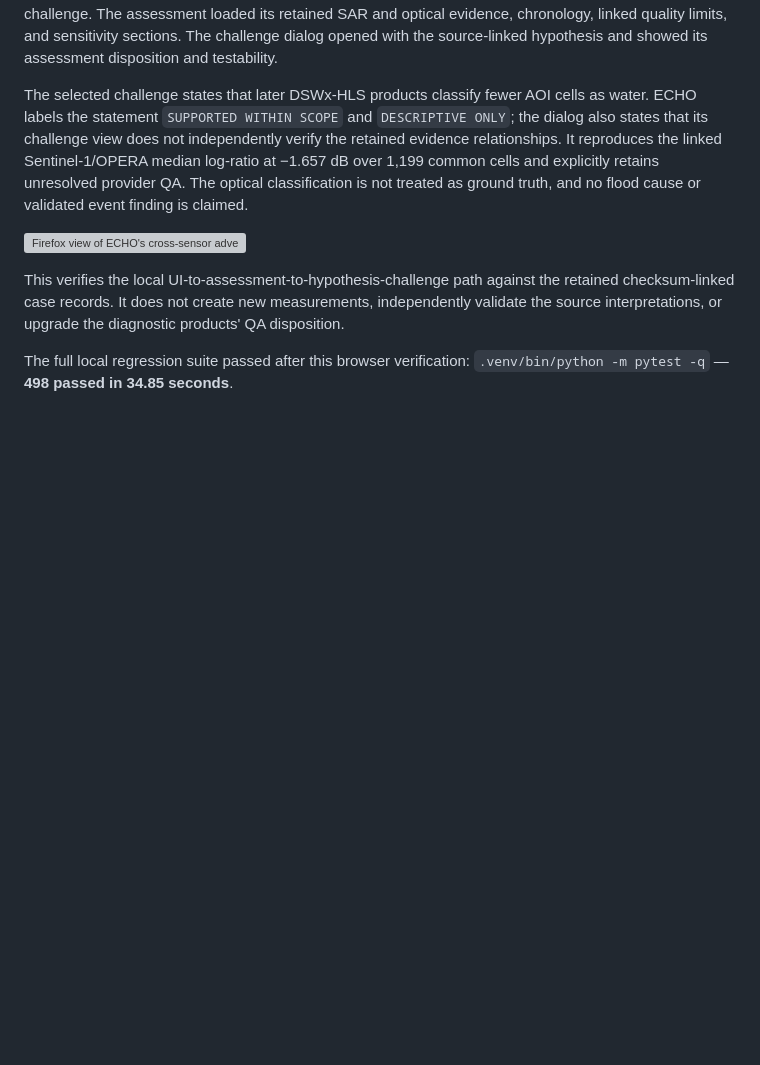
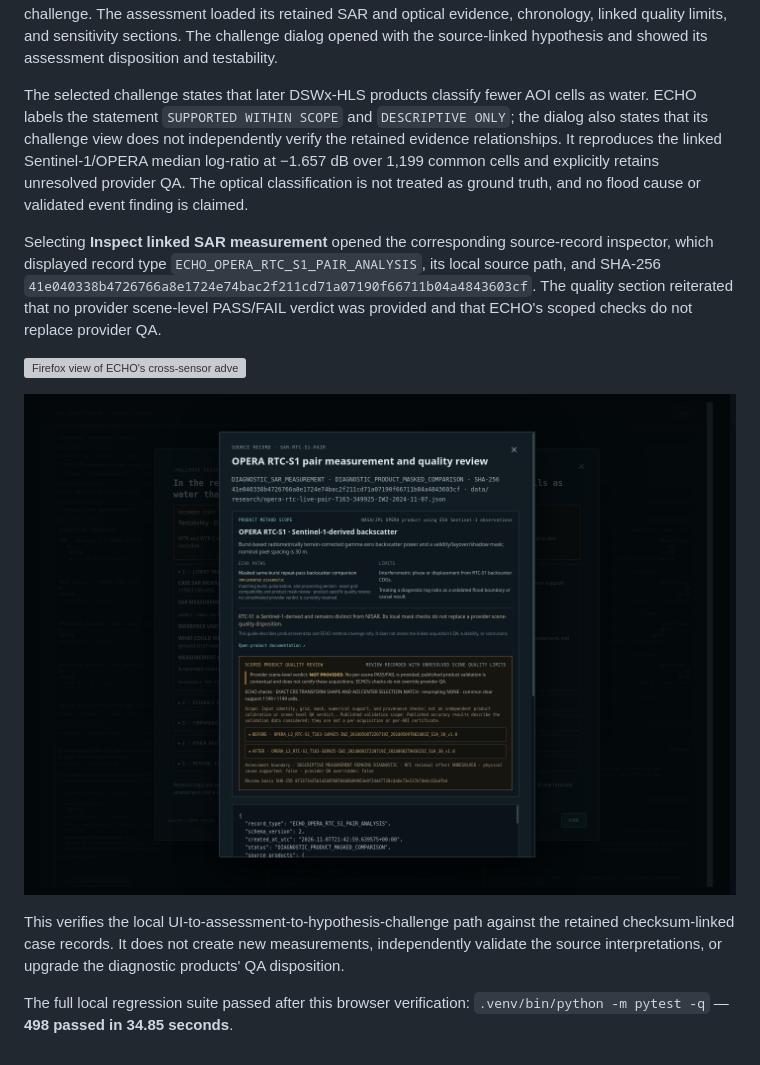
Before and after one commit to DrMK-ctrl/ECHO-Dancing-with-the-SARs-2026, a Markdown page: docs/validation/cross-sensor-challenge-firefox-2026-11-13.md, the part around the change. GitHub-like rendering; pictures changed too: docs/validation/assets/rio-grande-challenge-source-inspector-firefox-2026-11-13.png (added); blank space fills up the shorter version; grey boxes are pictures that could not be loaded.

Commit message:
Verify evidence source inspection from challenge review

```diff
--- a/docs/validation/cross-sensor-challenge-firefox-2026-11-13.md
+++ b/docs/validation/cross-sensor-challenge-firefox-2026-11-13.md
@@ -22,7 +22,16 @@ and explicitly retains unresolved provider QA. The optical classification is
 not treated as ground truth, and no flood cause or validated event finding is
 claimed.
 
+Selecting **Inspect linked SAR measurement** opened the corresponding
+source-record inspector, which displayed record type
+`ECHO_OPERA_RTC_S1_PAIR_ANALYSIS`, its local source path, and SHA-256
+`41e040338b4726766a8e1724e74bac2f211cd71a07190f66711b04a4843603cf`. The
+quality section reiterated that no provider scene-level PASS/FAIL verdict was
+provided and that ECHO's scoped checks do not replace provider QA.
+
 ![Firefox view of ECHO's cross-sensor adversarial challenge](assets/rio-grande-cross-sensor-challenge-firefox-2026-11-13.png)
+
+![Firefox source inspector opened from the challenge evidence link](assets/rio-grande-challenge-source-inspector-firefox-2026-11-13.png)
 
 This verifies the local UI-to-assessment-to-hypothesis-challenge path against
 the retained checksum-linked case records. It does not create new measurements,
```
